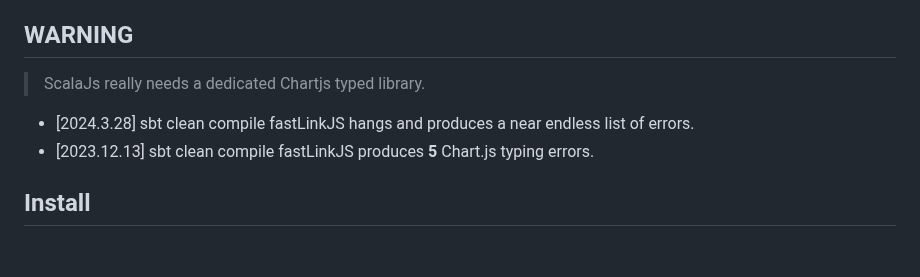
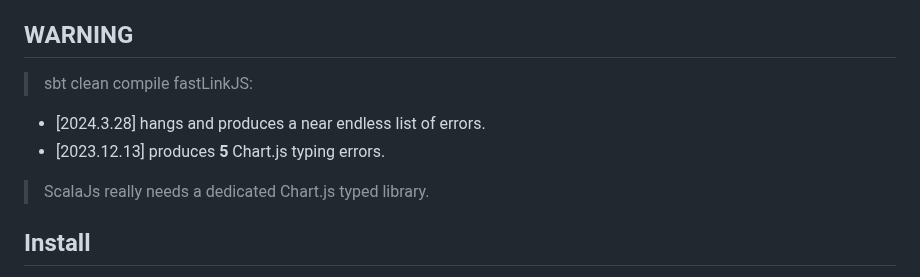
Before and after one commit to objektwerks/scalablytyped, a Markdown page: README.md, the part around the change. GitHub-like rendering; blank space fills up the shorter version.

```diff
--- a/README.md
+++ b/README.md
@@ -6,9 +6,10 @@ ScalablyTyped
 
 WARNING
 -------
->ScalaJs really needs a dedicated Chartjs typed library.
-* [2024.3.28] sbt clean compile fastLinkJS hangs and produces a near endless list of errors.
-* [2023.12.13] sbt clean compile fastLinkJS produces **5** Chart.js typing errors.
+>sbt clean compile fastLinkJS:
+* [2024.3.28] hangs and produces a near endless list of errors.
+* [2023.12.13] produces **5** Chart.js typing errors.
+>ScalaJs really needs a dedicated Chart.js typed library.
 
 Install
 -------
```
